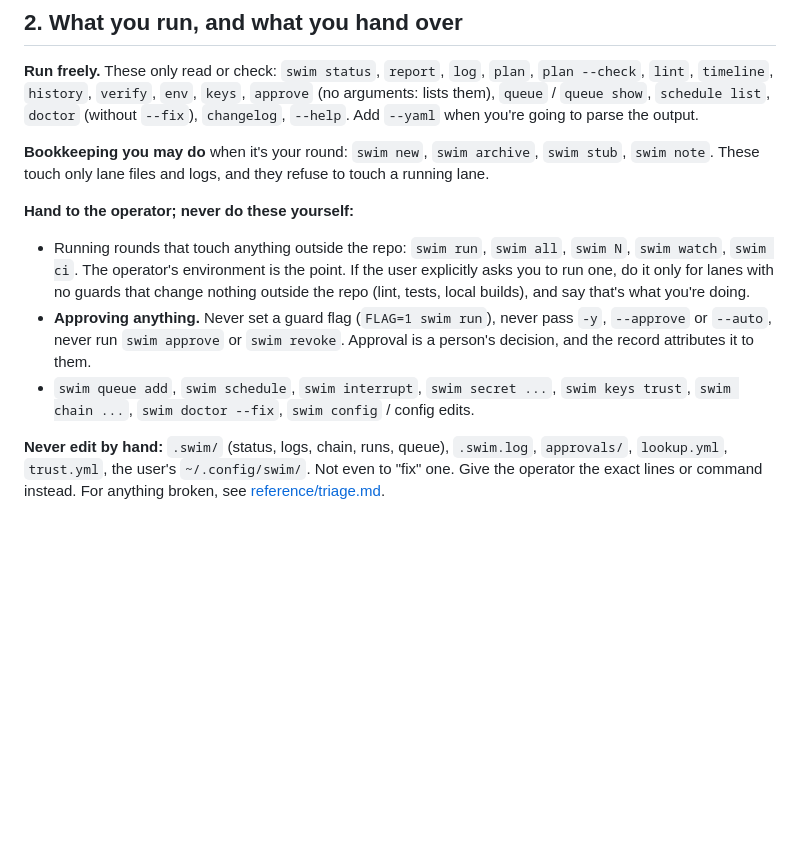
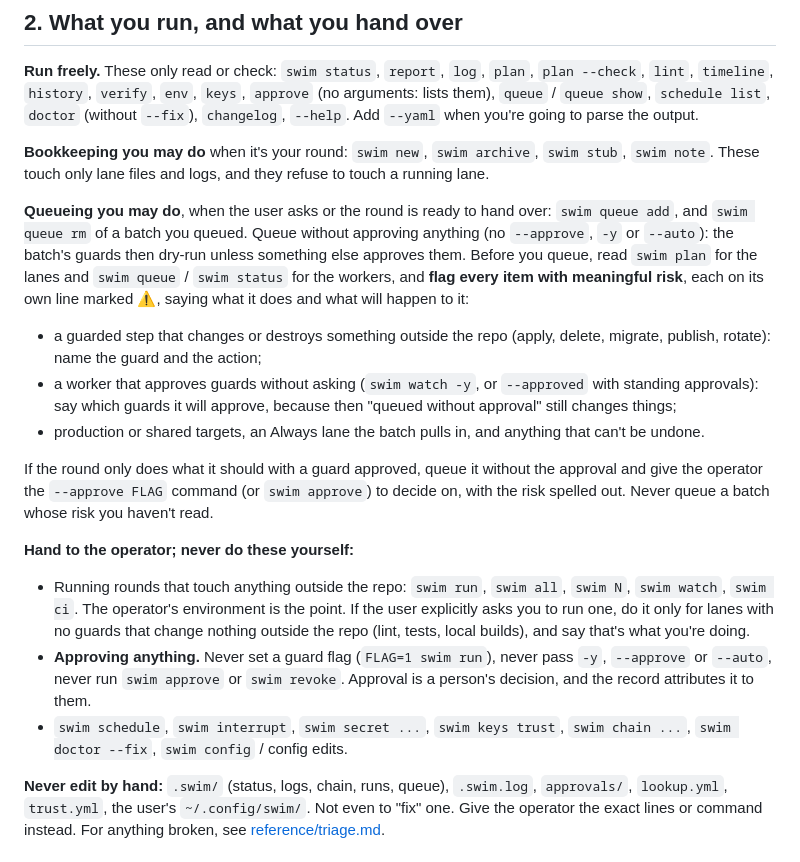
Before and after one commit to gates-brightly/swimlane, a Markdown page: skills/swim/SKILL.md, the part around the change. GitHub-like rendering; blank space fills up the shorter version.

Commit message:
skill: agents may queue; approving stays the operator's
The skill had swim queue add on its never list, so an agent asked to
queue a ready round refused. It may now queue (and remove a batch it
queued), never with --approve, -y or --auto: approval is the one thing it
can't do. Before queueing it reads swim plan and the workers, and flags
each item with meaningful risk on its own ⚠ line: a guarded step that
changes or destroys something outside the repo, a worker that approves
guards without asking (swim watch -y: "queued without approval" still
changes things), production or shared targets, a pulled-in Always lane,
anything irreversible. Where a round needs an approval, it queues without
it and hands the operator the --approve command. reference/handoff.md
shows the message.

Co-Authored-By: Claude Opus 5.5 (1M context) <noreply@anthropic.com>

```diff
--- a/skills/swim/SKILL.md
+++ b/skills/swim/SKILL.md
@@ -82,6 +82,27 @@ swim --help | awk '/^PLANNER WORKFLOW$/{p=1;print;next} p&&/^[A-Z][A-Z ]+$/{exit
 `swim stub`, `swim note`. These touch only lane files and logs, and they
 refuse to touch a running lane.
 
+**Queueing you may do**, when the user asks or the round is ready to hand
+over: `swim queue add`, and `swim queue rm` of a batch you queued. Queue
+without approving anything (no `--approve`, `-y` or `--auto`): the batch's
+guards then dry-run unless something else approves them. Before you queue,
+read `swim plan` for the lanes and `swim queue` / `swim status` for the
+workers, and **flag every item with meaningful risk**, each on its own
+line marked ⚠, saying what it does and what will happen to it:
+
+- a guarded step that changes or destroys something outside the repo
+  (apply, delete, migrate, publish, rotate): name the guard and the action;
+- a worker that approves guards without asking (`swim watch -y`, or
+  `--approved` with standing approvals): say which guards it will approve,
+  because then "queued without approval" still changes things;
+- production or shared targets, an Always lane the batch pulls in, and
+  anything that can't be undone.
+
+If the round only does what it should with a guard approved, queue it
+without the approval and give the operator the `--approve FLAG` command
+(or `swim approve`) to decide on, with the risk spelled out. Never queue a
+batch whose risk you haven't read.
+
 **Hand to the operator; never do these yourself:**
 - Running rounds that touch anything outside the repo: `swim run`, `swim
   all`, `swim N`, `swim watch`, `swim ci`. The operator's environment is the
@@ -92,9 +113,8 @@ refuse to touch a running lane.
   pass `-y`, `--approve` or `--auto`, never run `swim approve` or `swim
   revoke`. Approval is a person's decision, and the record attributes it to
   them.
-- `swim queue add`, `swim schedule`, `swim interrupt`, `swim secret ...`,
-  `swim keys trust`, `swim chain ...`, `swim doctor --fix`, `swim config` /
-  config edits.
+- `swim schedule`, `swim interrupt`, `swim secret ...`, `swim keys trust`,
+  `swim chain ...`, `swim doctor --fix`, `swim config` / config edits.
 
 **Never edit by hand:** `.swim/` (status, logs, chain, runs, queue),
 `.swim.log`, `approvals/`, `lookup.yml`, `trust.yml`, the user's
```
Also changed, not shown: 1 other file.
